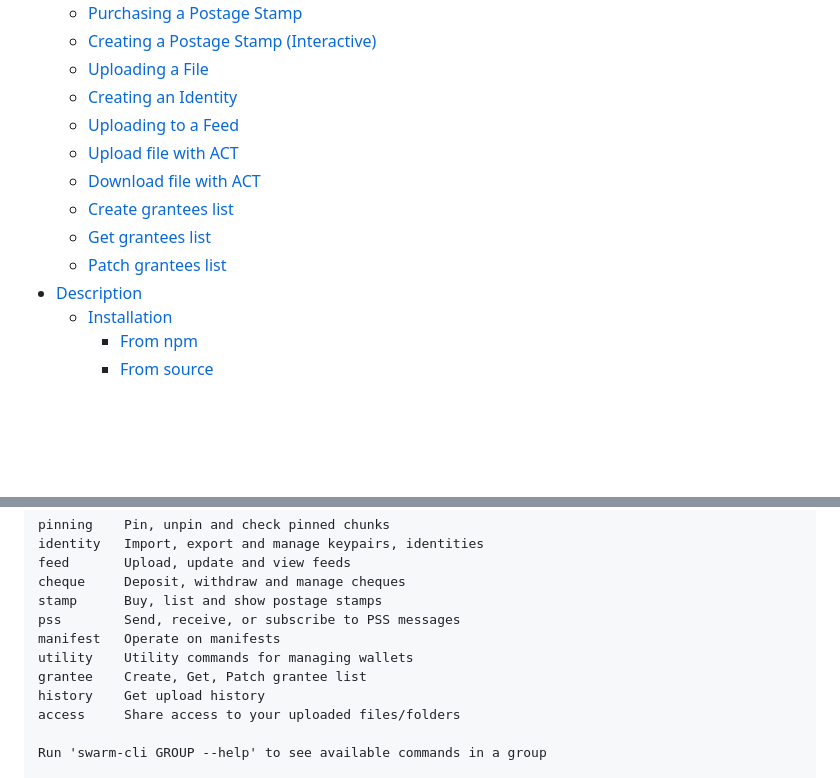
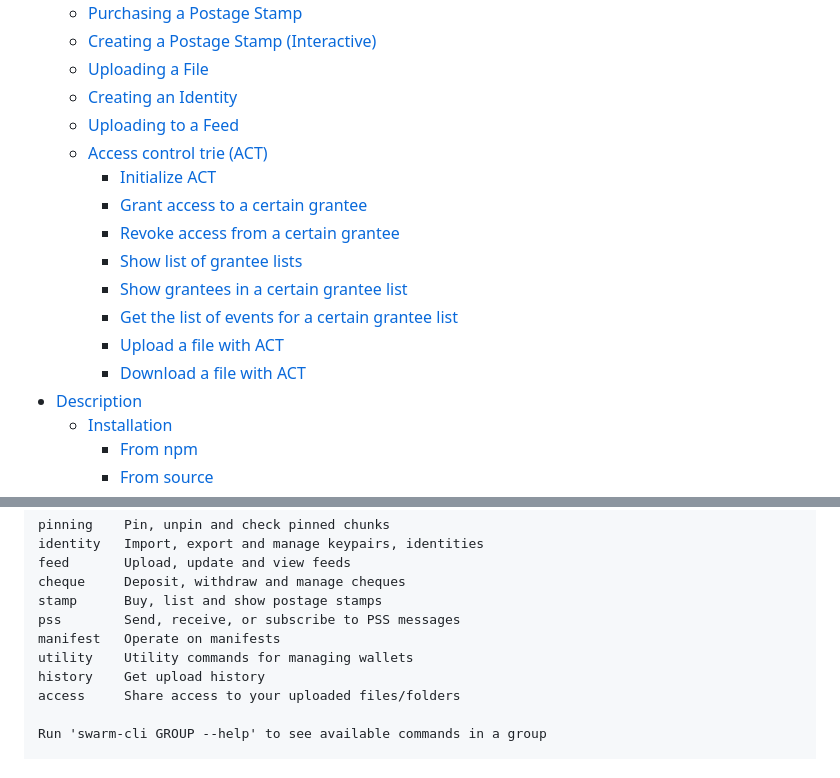
Before and after one commit to ethersphere/swarm-cli, a Markdown page: README.md, 2 parts joined by grey strips. Drawn GitHub-style; blank space fills up the shorter version.

```diff
--- a/README.md
+++ b/README.md
@@ -20,11 +20,15 @@ the [releases tab](https://github.com/ethersphere/swarm-cli/releases).
   - [Uploading a File](#uploading-a-file)
   - [Creating an Identity](#creating-an-identity)
   - [Uploading to a Feed](#uploading-to-a-feed)
-  - [Upload file with ACT](#upload-file-with-act)
-  - [Download file with ACT](#download-file-with-act)
-  - [Create grantees list](#create-grantees-list)
-  - [Get grantees list](#get-grantees-list)
-  - [Patch grantees list](#patch-grantees-list)
+  - [Access control trie (ACT)](#access-control-trie-(act))
+    - [Initialize ACT](#initialize-act)
+    - [Grant access to a certain grantee](#grant-access-to-a-certain-grantee)
+    - [Revoke access from a certain grantee](#revoke-access-from-a-certain-grantee)
+    - [Show list of grantee lists](#show-list-of-grantee-lists)
+    - [Show grantees in a certain grantee list](#show-grantees-in-a-certain-grantee-list)
+    - [Get the list of events for a certain grantee list](#get-the-list-of-events-for-a-certain-grantee-list)
+    - [Upload a file with ACT](#upload-a-file-with-act)
+    - [Download a file with ACT](#download-a-file-with-act)
 - [Description](#description)
   - [Installation](#installation)
     - [From npm](#from-npm)
@@ -269,7 +217,6 @@ stamp      Buy, list and show postage stamps
 pss        Send, receive, or subscribe to PSS messages
 manifest   Operate on manifests
 utility    Utility commands for managing wallets
-grantee    Create, Get, Patch grantee list
 history    Get upload history
 access     Share access to your uploaded files/folders
 
```
Also changed, not shown: other parts of README.md (+0 -56 lines).
